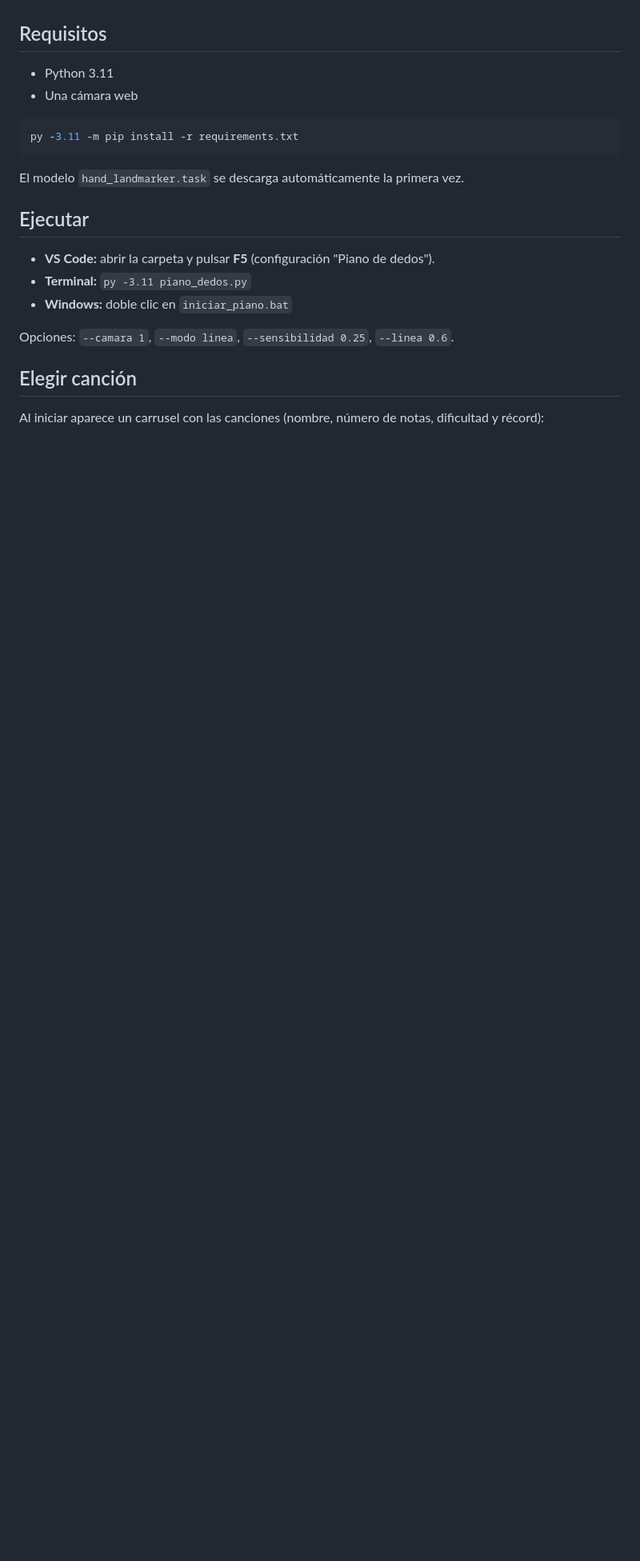
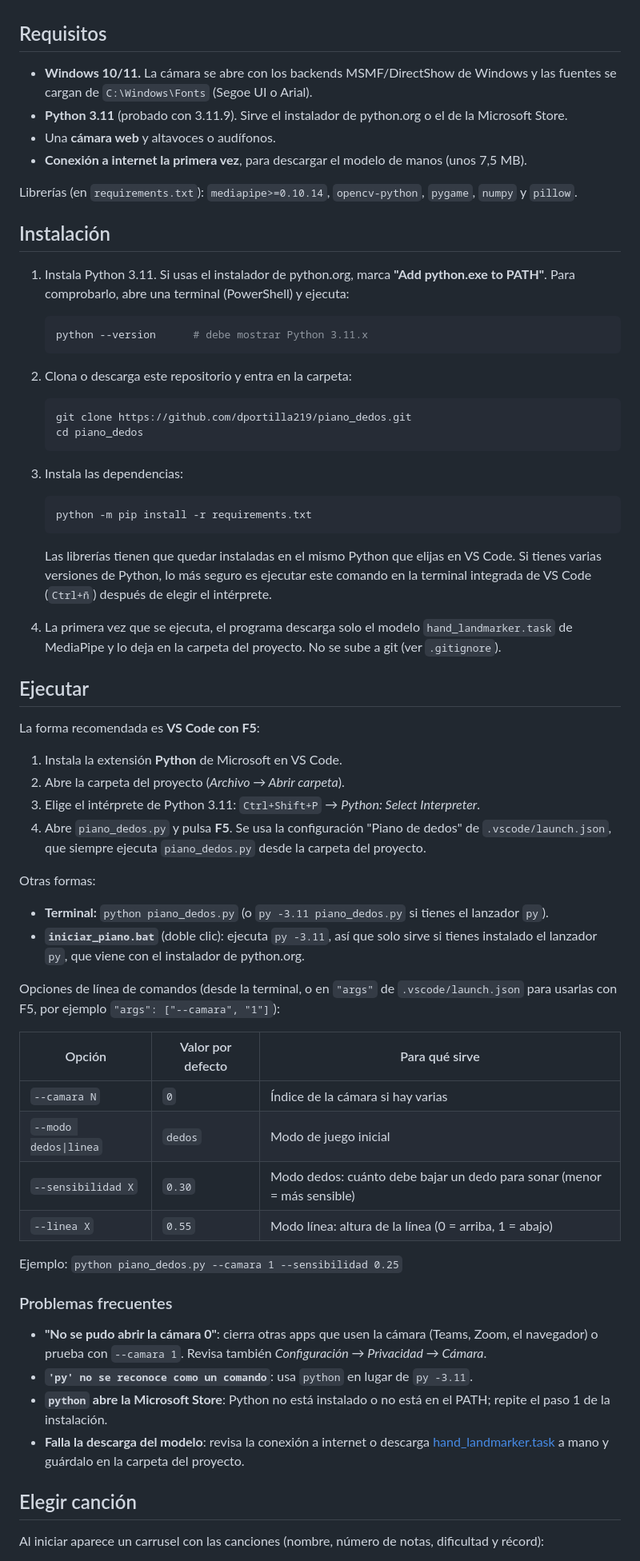
Before and after one commit to dportilla219/piano_dedos, a Markdown page: README.md, the part around one of its changes. Shown at 80% size. Rendered like a GitHub page; blank space fills up the shorter version.

Commit message:
Actualizar README: requisitos, instalación y ejecución con F5
- Requisitos (Windows, Python 3.11, cámara, internet para el modelo) y librerías.
- Instalación paso a paso y ejecución recomendada con F5 en VS Code.
- Tabla de opciones de línea de comandos y problemas frecuentes.
- Controles corregidos según el código (Enter/espacio, flechas ↑/↓, nieve en el carrusel).

````diff
--- a/README.md
+++ b/README.md
@@ -9,22 +9,82 @@ sonido de piano con numpy + pygame.
 
 ## Requisitos
 
-- Python 3.11
-- Una cámara web
+- **Windows 10/11.** La cámara se abre con los backends MSMF/DirectShow de Windows y las fuentes
+  se cargan de `C:\Windows\Fonts` (Segoe UI o Arial).
+- **Python 3.11** (probado con 3.11.9). Sirve el instalador de python.org o el de la Microsoft Store.
+- Una **cámara web** y altavoces o audífonos.
+- **Conexión a internet la primera vez**, para descargar el modelo de manos (unos 7,5 MB).
 
-```bash
-py -3.11 -m pip install -r requirements.txt
-```
+Librerías (en `requirements.txt`): `mediapipe>=0.10.14`, `opencv-python`, `pygame`, `numpy` y
+`pillow`.
 
-El modelo `hand_landmarker.task` se descarga automáticamente la primera vez.
+## Instalación
+
+1. Instala Python 3.11. Si usas el instalador de python.org, marca **"Add python.exe to PATH"**.
+   Para comprobarlo, abre una terminal (PowerShell) y ejecuta:
+
+   ```powershell
+   python --version      # debe mostrar Python 3.11.x
+   ```
+
+2. Clona o descarga este repositorio y entra en la carpeta:
+
+   ```powershell
+   git clone https://github.com/dportilla219/piano_dedos.git
+   cd piano_dedos
+   ```
+
+3. Instala las dependencias:
+
+   ```powershell
+   python -m pip install -r requirements.txt
+   ```
+
+   Las librerías tienen que quedar instaladas en el mismo Python que elijas en VS Code. Si tienes
+   varias versiones de Python, lo más seguro es ejecutar este comando en la terminal integrada de
+   VS Code (`Ctrl+ñ`) después de elegir el intérprete.
+
+4. La primera vez que se ejecuta, el programa descarga solo el modelo `hand_landmarker.task` de
+   MediaPipe y lo deja en la carpeta del proyecto. No se sube a git (ver `.gitignore`).
 
 ## Ejecutar
 
-- **VS Code:** abrir la carpeta y pulsar **F5** (configuración "Piano de dedos").
-- **Terminal:** `py -3.11 piano_dedos.py`
-- **Windows:** doble clic en `iniciar_piano.bat`
+La forma recomendada es **VS Code con F5**:
 
-Opciones: `--camara 1`, `--modo linea`, `--sensibilidad 0.25`, `--linea 0.6`.
+1. Instala la extensión **Python** de Microsoft en VS Code.
+2. Abre la carpeta del proyecto (*Archivo → Abrir carpeta*).
+3. Elige el intérprete de Python 3.11: `Ctrl+Shift+P` → *Python: Select Interpreter*.
+4. Abre `piano_dedos.py` y pulsa **F5**. Se usa la configuración "Piano de dedos" de
+   `.vscode/launch.json`, que siempre ejecuta `piano_dedos.py` desde la carpeta del proyecto.
+
+Otras formas:
+
+- **Terminal:** `python piano_dedos.py` (o `py -3.11 piano_dedos.py` si tienes el lanzador `py`).
+- **`iniciar_piano.bat`** (doble clic): ejecuta `py -3.11`, así que solo sirve si tienes instalado el
+  lanzador `py`, que viene con el instalador de python.org.
+
+Opciones de línea de comandos (desde la terminal, o en `"args"` de `.vscode/launch.json` para
+usarlas con F5, por ejemplo `"args": ["--camara", "1"]`):
+
+| Opción | Valor por defecto | Para qué sirve |
+|---|---|---|
+| `--camara N` | `0` | Índice de la cámara si hay varias |
+| `--modo dedos\|linea` | `dedos` | Modo de juego inicial |
+| `--sensibilidad X` | `0.30` | Modo dedos: cuánto debe bajar un dedo para sonar (menor = más sensible) |
+| `--linea X` | `0.55` | Modo línea: altura de la línea (0 = arriba, 1 = abajo) |
+
+Ejemplo: `python piano_dedos.py --camara 1 --sensibilidad 0.25`
+
+### Problemas frecuentes
+
+- **"No se pudo abrir la cámara 0"**: cierra otras apps que usen la cámara (Teams, Zoom, el
+  navegador) o prueba con `--camara 1`. Revisa también *Configuración → Privacidad → Cámara*.
+- **`'py' no se reconoce como un comando`**: usa `python` en lugar de `py -3.11`.
+- **`python` abre la Microsoft Store**: Python no está instalado o no está en el PATH; repite el
+  paso 1 de la instalación.
+- **Falla la descarga del modelo**: revisa la conexión a internet o descarga
+  [hand_landmarker.task](https://storage.googleapis.com/mediapipe-models/hand_landmarker/hand_landmarker/float16/latest/hand_landmarker.task)
+  a mano y guárdalo en la carpeta del proyecto.
 
 ## Elegir canción
 
````
Also changed, not shown: other parts of README.md (+8 -4 lines).
